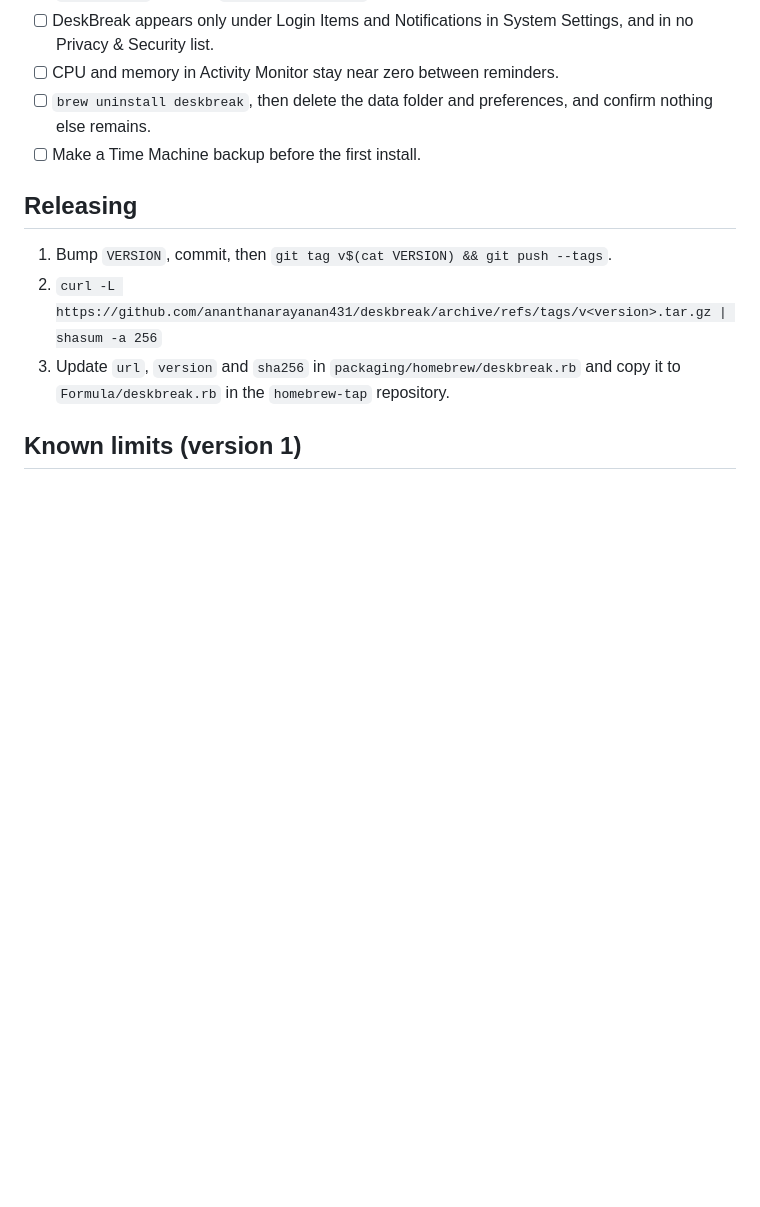
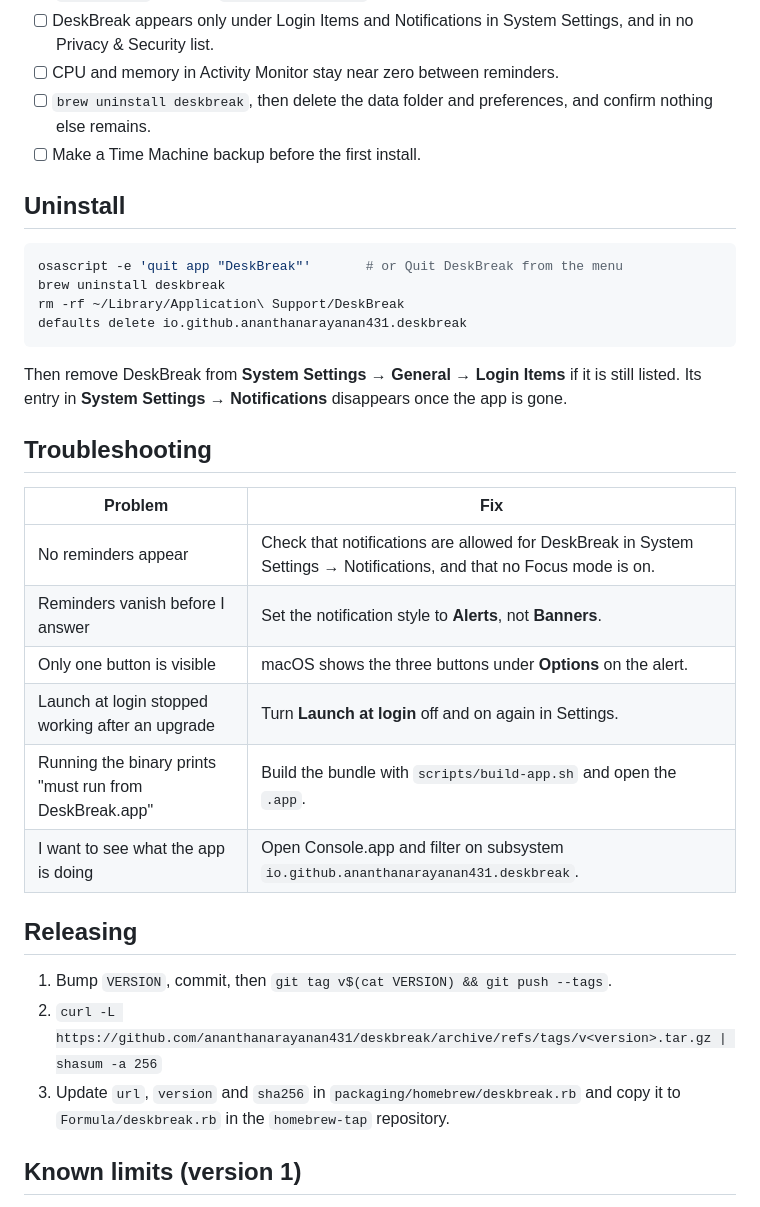
Before and after one commit to ananthanarayanan431/building-deskbreak, a Markdown page: README.md, the part around one of its changes. Rendered like a GitHub page; blank space fills up the shorter version.

````diff
--- a/README.md
+++ b/README.md
@@ -93,6 +170,28 @@ Diagnostics go to the unified log only: in Console.app, filter on subsystem `io.
 - [ ] `brew uninstall deskbreak`, then delete the data folder and preferences, and confirm nothing else remains.
 - [ ] Make a Time Machine backup before the first install.
 
+## Uninstall
+
+```sh
+osascript -e 'quit app "DeskBreak"'       # or Quit DeskBreak from the menu
+brew uninstall deskbreak
+rm -rf ~/Library/Application\ Support/DeskBreak
+defaults delete io.github.ananthanarayanan431.deskbreak
+```
+
+Then remove DeskBreak from **System Settings → General → Login Items** if it is still listed. Its entry in **System Settings → Notifications** disappears once the app is gone.
+
+## Troubleshooting
+
+| Problem | Fix |
+| --- | --- |
+| No reminders appear | Check that notifications are allowed for DeskBreak in System Settings → Notifications, and that no Focus mode is on. |
+| Reminders vanish before I answer | Set the notification style to **Alerts**, not **Banners**. |
+| Only one button is visible | macOS shows the three buttons under **Options** on the alert. |
+| Launch at login stopped working after an upgrade | Turn **Launch at login** off and on again in Settings. |
+| Running the binary prints "must run from DeskBreak.app" | Build the bundle with `scripts/build-app.sh` and open the `.app`. |
+| I want to see what the app is doing | Open Console.app and filter on subsystem `io.github.ananthanarayanan431.deskbreak`. |
+
 ## Releasing
 
 1. Bump `VERSION`, commit, then `git tag v$(cat VERSION) && git push --tags`.
````
Also changed, not shown: other parts of README.md (+80 -2 lines).
